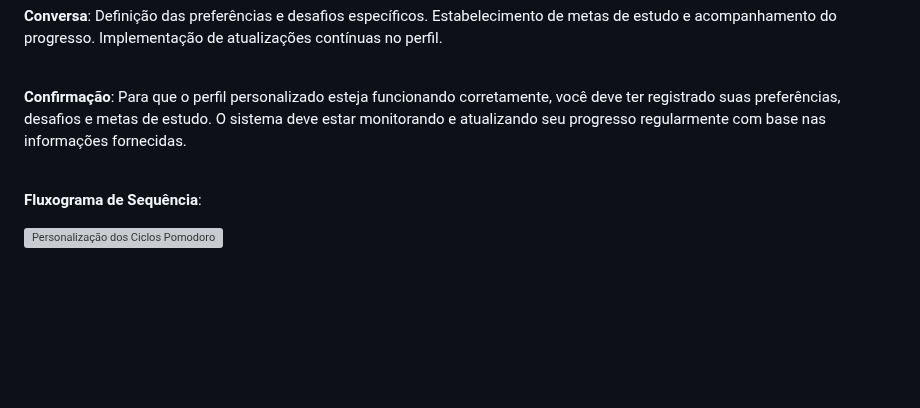
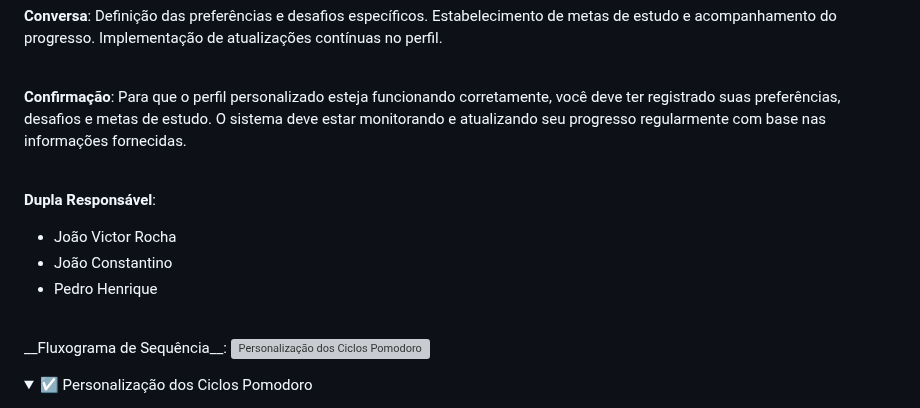
Before and after one commit to naoehcleber/Pomodojo, a Markdown page: README.md, the part around the change. Rendered like a GitHub page; folded sections open; blank space fills up the shorter version; grey boxes are pictures that could not be loaded.

Commit message:
Adição da duplas Registro

```diff
--- a/README.md
+++ b/README.md
@@ -55,6 +55,12 @@
 
   <br>
 
+  __Dupla Responsável__:
+
+  - João Victor Rocha
+  - João Constantino
+  - Pedro Henrique
+  <br>
   __Fluxograma de Sequência__:
 
   <img src="https://github.com/user-attachments/assets/7347c8b1-eadc-49af-bb25-a33d0e2de602" alt="Personalização dos Ciclos Pomodoro" width="300">
```
